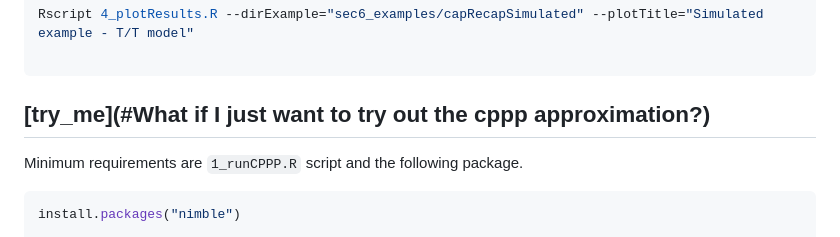
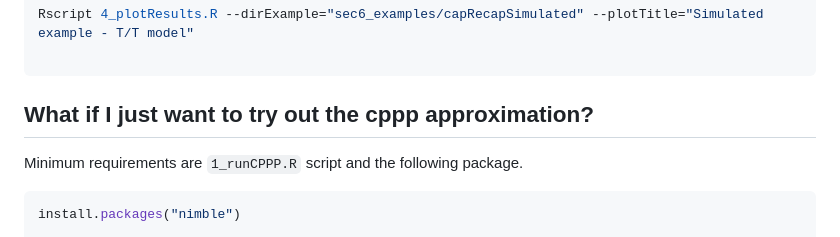
Before and after one commit to salleuska/fastCPPP, a Markdown page: README.md, the part around one of its changes. GitHub-like rendering.

````diff
--- a/README.md
+++ b/README.md
@@ -138,7 +138,7 @@ Rscript 4_plotResults.R --dirExample="sec6_examples/capRecapSimulated" --plotTit
 
 ```
 
-## [try_me](#What if I just want to try out the cppp approximation?)
+## What if I just want to try out the cppp approximation?
 
 Minimum requirements are `1_runCPPP.R` script and the following package.
 
````
Also changed, not shown: other parts of README.md (+1 -1 lines).
